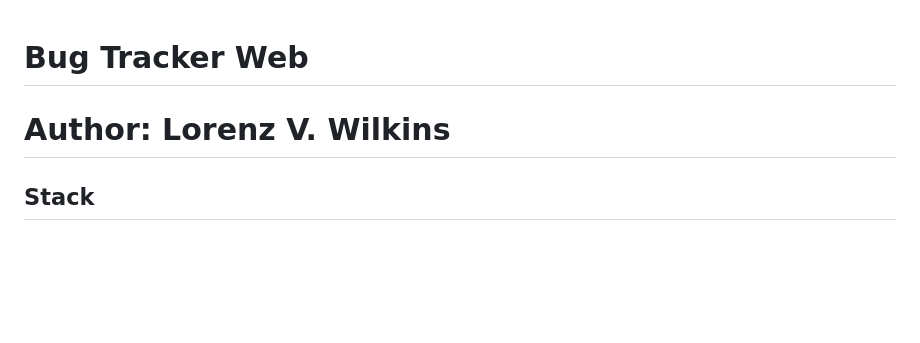
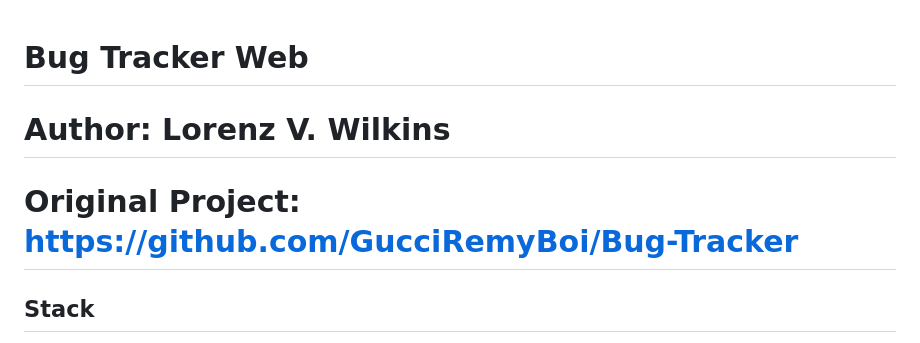
Before and after one commit to GucciRemyBoi/bugtrackerprototype, a Markdown page: README.md, the part around the change. Rendered like a GitHub page; blank space fills up the shorter version.

```diff
--- a/README.md
+++ b/README.md
@@ -1,5 +1,6 @@
 # Bug Tracker Web
 # Author: Lorenz V. Wilkins
+# Original Project: https://github.com/GucciRemyBoi/Bug-Tracker
 ## Stack
 **Backend**: Python (Flask)
 **Frontend**: HTML, Bootstrap (will migrate to TailwindCSS + React)
```
